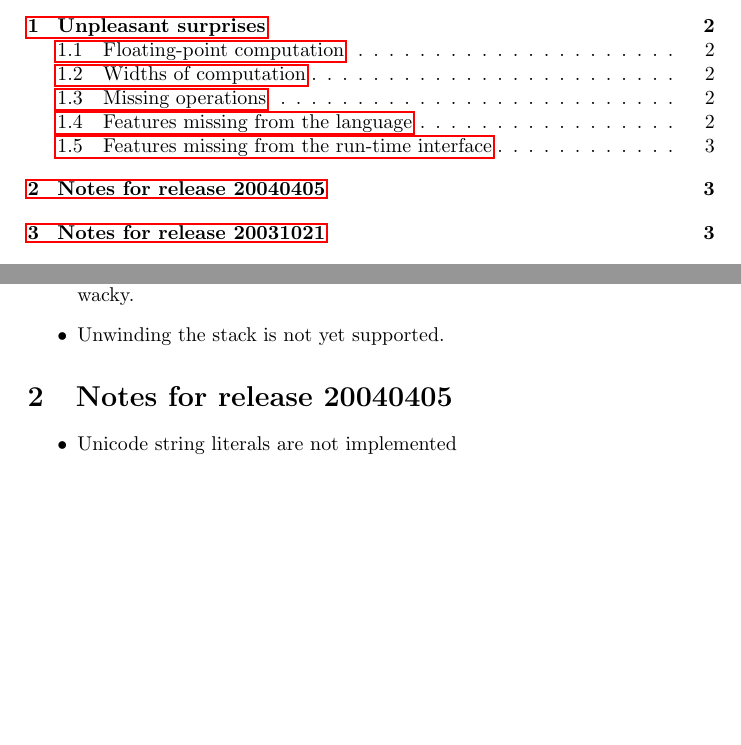
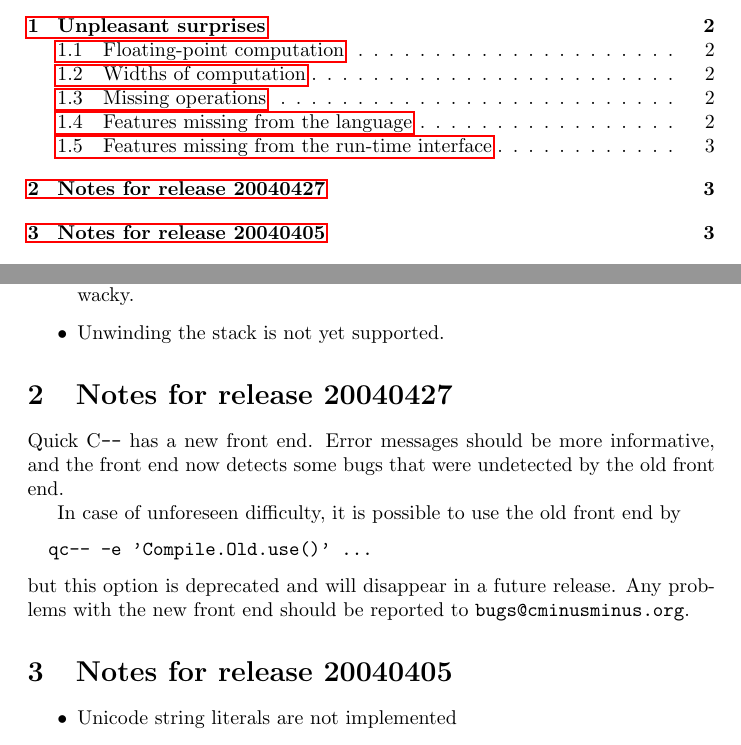
Before and after one commit to nrnrnr/qc--, a LaTeX document (doc/release.tex): two parts of pages 1 and 3 of 4, joined at a grey line, cut so that both start at the same text, the shorter picture padded with empty space. Compiled offline with pdfLaTeX.

Commit message:
new release note

```diff
--- a/doc/release.tex
+++ b/doc/release.tex
@@ -85,6 +85,22 @@ little wacky.
 \item
 Unwinding the stack is not yet supported.
 \end{itemize}
+
+
+\section{Notes for release 20040427}
+
+Quick~{\PAL} has a new front end.
+Error messages should be more informative, and the front end now
+detects some bugs that were undetected by the old front end.
+
+In case of unforeseen difficulty, it is possible to use the old front
+end by
+\begin{verbatim}
+  qc-- -e 'Compile.Old.use()' ...
+\end{verbatim}
+but this option is deprecated and will disappear in a future release.
+Any problems with the new front end should be reported to
+\texttt{bugs@cminusminus.org}.
 
 
 \section{Notes for release 20040405}
```
